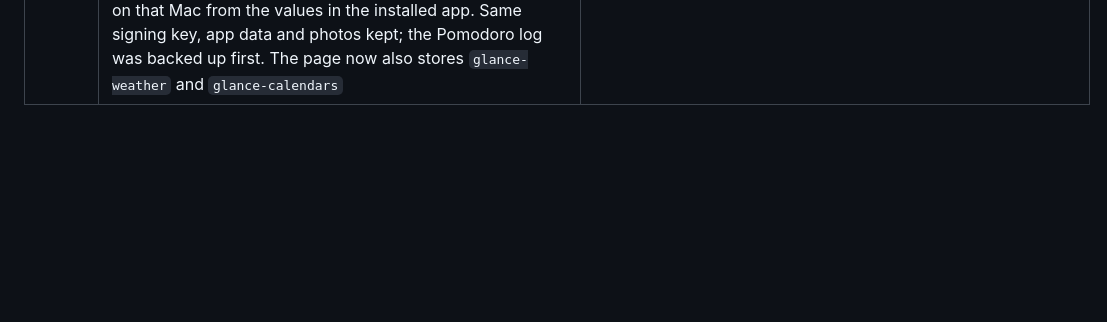
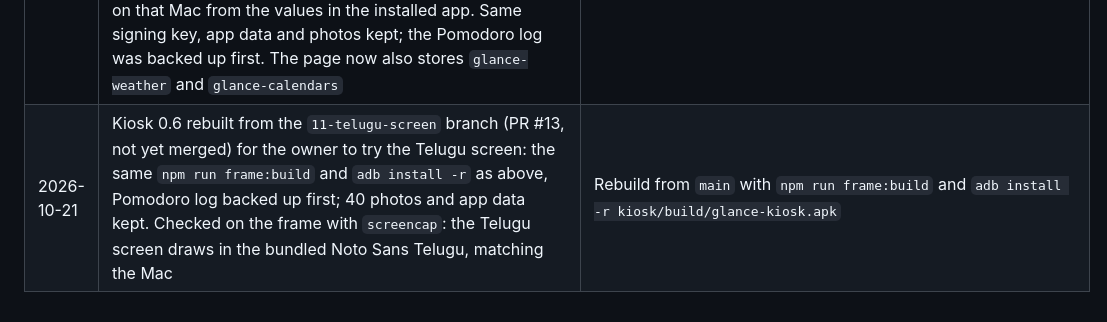
Before and after one commit to VenkatKandhipati/glance, a Markdown page: docs/frame.md, the part around the change. Rendered like a GitHub page; blank space fills up the shorter version.

Commit message:
Log the Telugu screen test install
Co-Authored-By: Claude Opus 5.5 <noreply@anthropic.com>

```diff
--- a/docs/frame.md
+++ b/docs/frame.md
@@ -186,3 +186,4 @@ Record every change with its undo, newest last. All `su 0` commands run through
 | 2026-10-19 | Kiosk 0.5 (`npm run frame`): `/img` picture pass-through with a week's file cache in `/data/data/app.glance.kiosk/cache/img/`; public pictures measured before showing, dark style; the Met dropped | `adb install -r` an older build; `featured.style: 'any'` keeps the quality check only |
 | 2026-10-19 | Kiosk 0.6 (`npm run frame`): `GlanceFiles` bridge; the Pomodoro log's backup in `/sdcard/Android/data/app.glance.kiosk/files/pomodoro.json` | `adb install -r` an older build; the file can be deleted with `adb shell rm` (the page keeps its own copy) |
 | 2026-10-21 | Kiosk 0.6 rebuilt from main with stale-data badges (#5) and burn-in shifts (#6): `npm run frame:build`, then `adb install -r kiosk/build/glance-kiosk.apk` and `am start … --es url https://glance.local/`. Not `npm run frame`: the Mac it was built on had no photos, and the sync would have removed all 40 from the frame. `dashboard/.env.local` was recreated on that Mac from the values in the installed app. Same signing key, app data and photos kept; the Pomodoro log was backed up first. The page now also stores `glance-weather` and `glance-calendars` | `adb install -r` the previous 0.6 APK (kept off-repo); `shift.px: 0` in `content.js` turns the shift off |
+| 2026-10-21 | Kiosk 0.6 rebuilt from the `11-telugu-screen` branch (PR #13, not yet merged) for the owner to try the Telugu screen: the same `npm run frame:build` and `adb install -r` as above, Pomodoro log backed up first; 40 photos and app data kept. Checked on the frame with `screencap`: the Telugu screen draws in the bundled Noto Sans Telugu, matching the Mac | Rebuild from `main` with `npm run frame:build` and `adb install -r kiosk/build/glance-kiosk.apk` |
```
